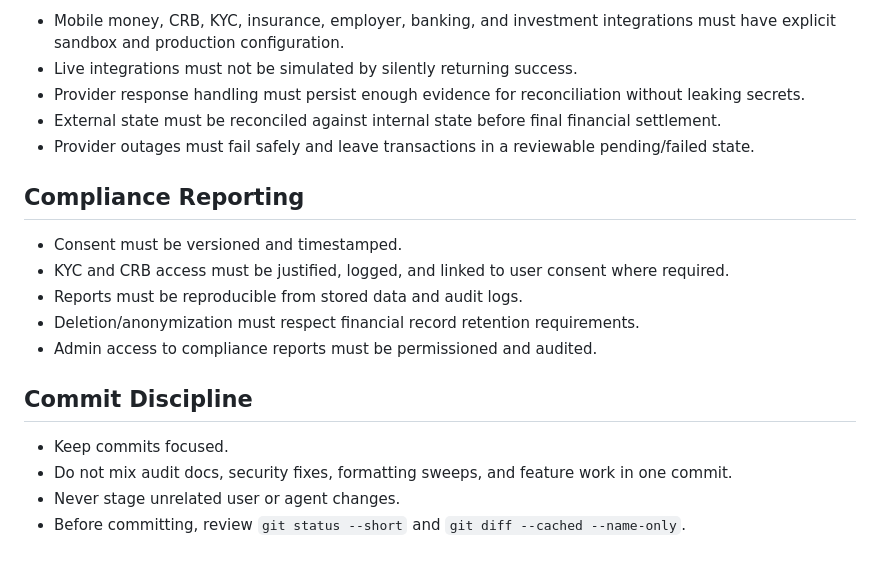
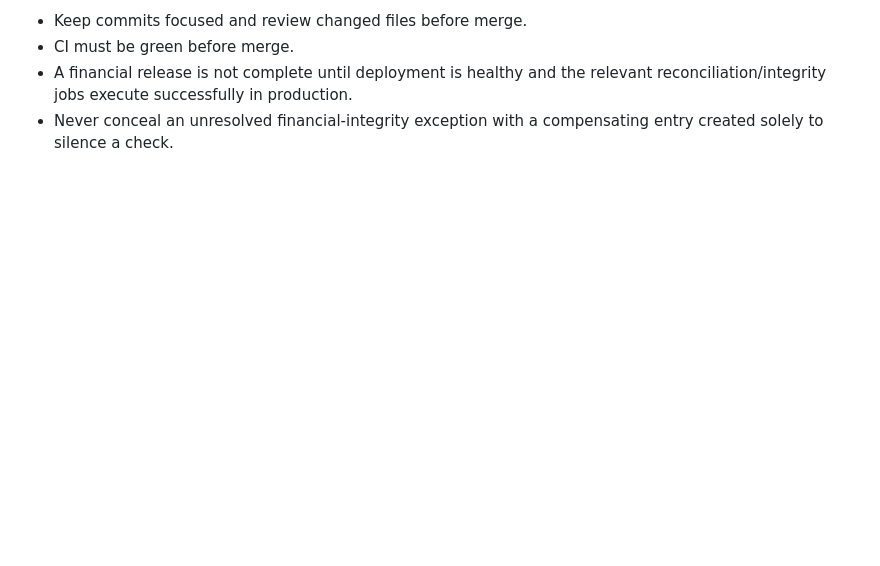
Before and after one commit to lynelk/OpFin, a Markdown page: AGENTS.md, the part around one of its changes. Rendered like a GitHub page; blank space fills up the shorter version.

```diff
--- a/AGENTS.md
+++ b/AGENTS.md
@@ -131,20 +130,4 @@ If a command is unavailable in the local environment, document the exact error a
-- Mobile money, CRB, KYC, insurance, employer, banking, and investment integrations must have explicit sandbox and production configuration.
-- Live integrations must not be simulated by silently returning success.
-- Provider response handling must persist enough evidence for reconciliation without leaking secrets.
-- External state must be reconciled against internal state before final financial settlement.
-- Provider outages must fail safely and leave transactions in a reviewable pending/failed state.
-
-## Compliance Reporting
-
-- Consent must be versioned and timestamped.
-- KYC and CRB access must be justified, logged, and linked to user consent where required.
-- Reports must be reproducible from stored data and audit logs.
-- Deletion/anonymization must respect financial record retention requirements.
-- Admin access to compliance reports must be permissioned and audited.
-
-## Commit Discipline
-
-- Keep commits focused.
-- Do not mix audit docs, security fixes, formatting sweeps, and feature work in one commit.
-- Never stage unrelated user or agent changes.
-- Before committing, review `git status --short` and `git diff --cached --name-only`.
+- Keep commits focused and review changed files before merge.
+- CI must be green before merge.
+- A financial release is not complete until deployment is healthy and the relevant reconciliation/integrity jobs execute successfully in production.
+- Never conceal an unresolved financial-integrity exception with a compensating entry created solely to silence a check.
```
Also changed, not shown: other parts of AGENTS.md (+90 -91 lines).
